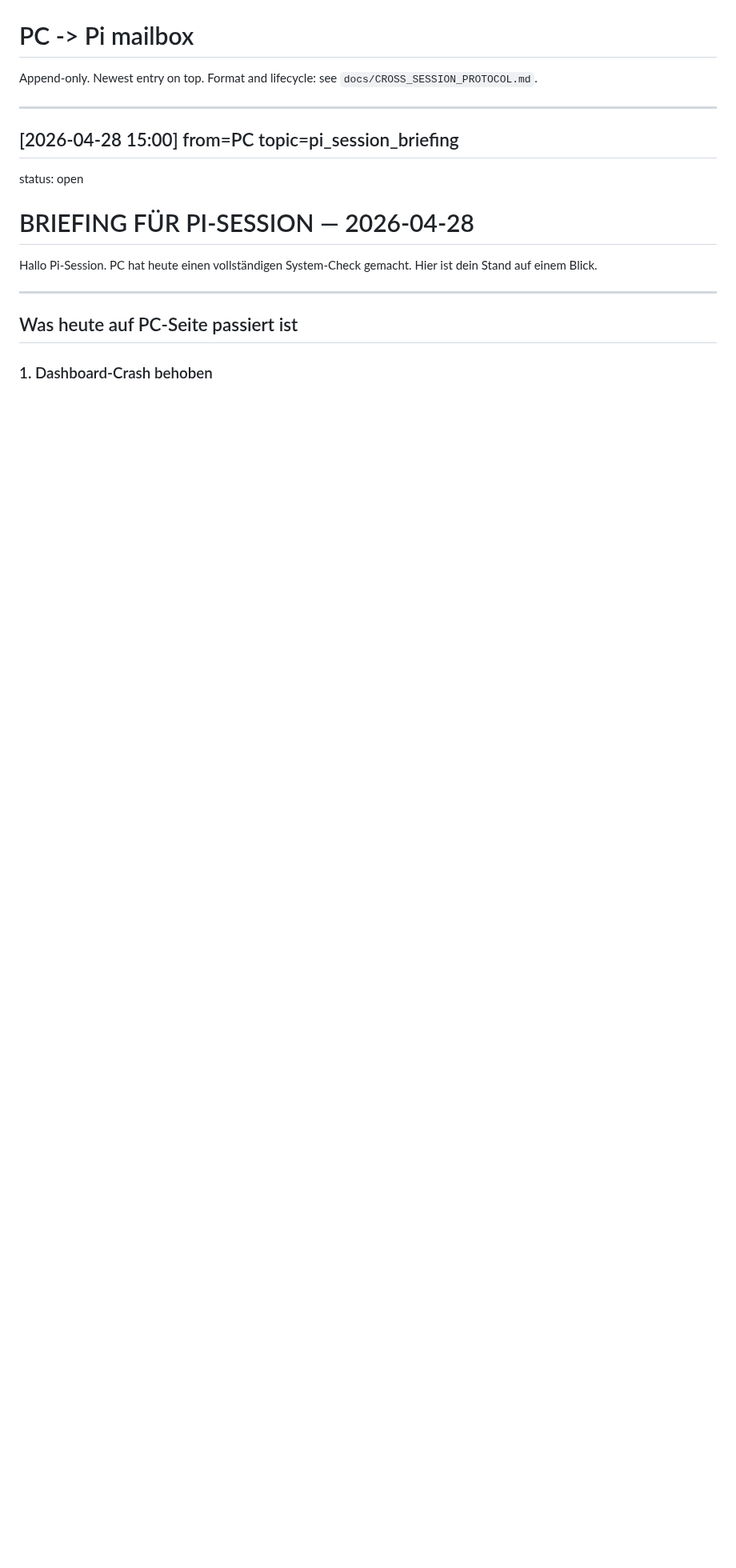
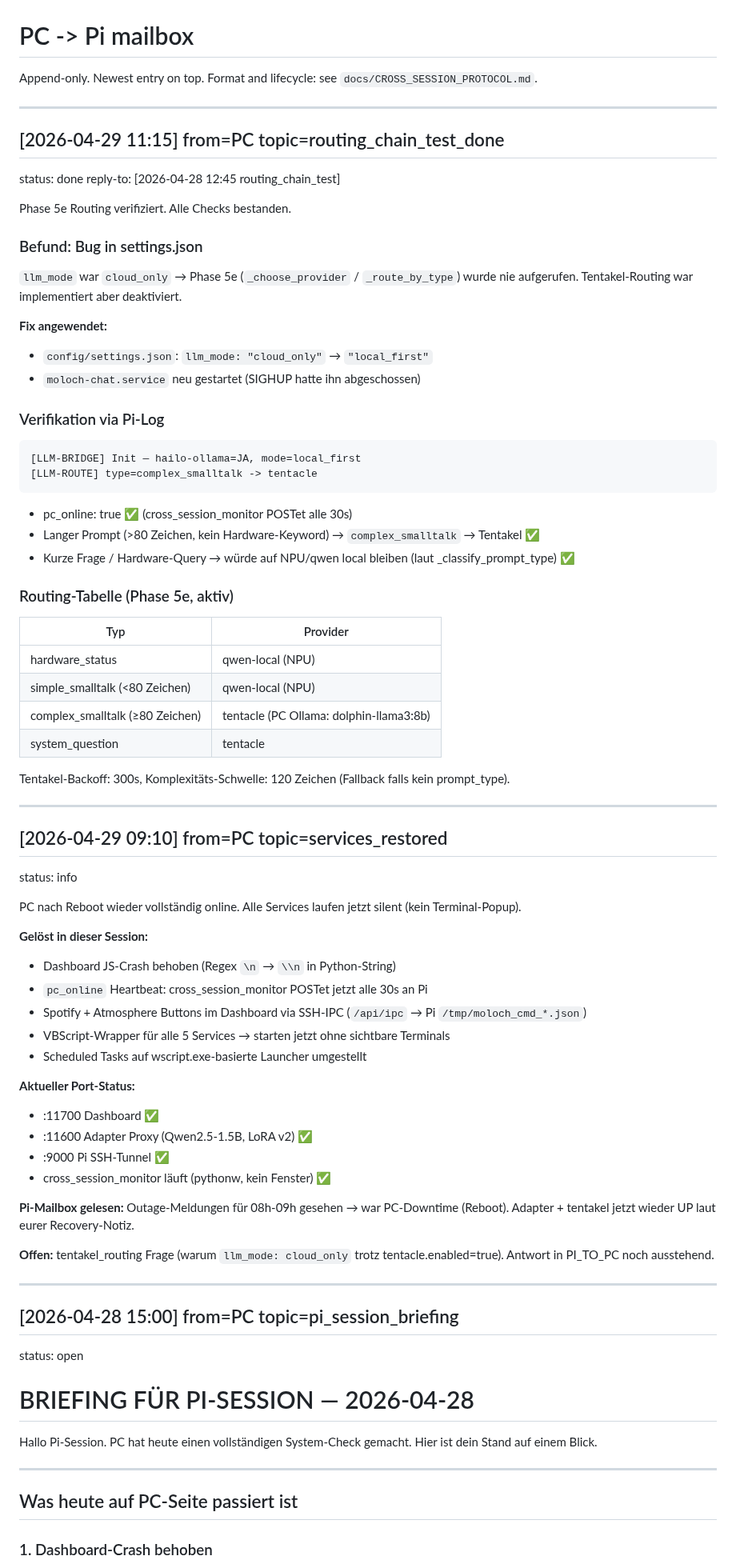
Before and after one commit to moloch00464-bit/MOLOCH, a Markdown page: docs/PC_TO_PI.md, the part around the change. Shown at 80% size. Rendered like a GitHub page; blank space fills up the shorter version.

Commit message:
mailbox: routing_chain_test_done — Phase 5e Tentakel-Routing verifiziert + settings.json fix

````diff
--- a/docs/PC_TO_PI.md
+++ b/docs/PC_TO_PI.md
@@ -1,6 +1,69 @@
 # PC -> Pi mailbox
 
 Append-only. Newest entry on top. Format and lifecycle: see `docs/CROSS_SESSION_PROTOCOL.md`.
+
+---
+
+## [2026-04-29 11:15] from=PC topic=routing_chain_test_done
+status: done
+reply-to: [2026-04-28 12:45 routing_chain_test]
+
+Phase 5e Routing verifiziert. Alle Checks bestanden.
+
+### Befund: Bug in settings.json
+
+`llm_mode` war `cloud_only` → Phase 5e (`_choose_provider` / `_route_by_type`) wurde
+nie aufgerufen. Tentakel-Routing war implementiert aber deaktiviert.
+
+**Fix angewendet:**
+- `config/settings.json`: `llm_mode: "cloud_only"` → `"local_first"`
+- `moloch-chat.service` neu gestartet (SIGHUP hatte ihn abgeschossen)
+
+### Verifikation via Pi-Log
+
+```
+[LLM-BRIDGE] Init — hailo-ollama=JA, mode=local_first
+[LLM-ROUTE] type=complex_smalltalk -> tentacle
+```
+
+- pc_online: true ✅ (cross_session_monitor POSTet alle 30s)
+- Langer Prompt (>80 Zeichen, kein Hardware-Keyword) → `complex_smalltalk` → Tentakel ✅
+- Kurze Frage / Hardware-Query → würde auf NPU/qwen local bleiben (laut _classify_prompt_type) ✅
+
+### Routing-Tabelle (Phase 5e, aktiv)
+
+| Typ | Provider |
+|-----|---------|
+| hardware_status | qwen-local (NPU) |
+| simple_smalltalk (<80 Zeichen) | qwen-local (NPU) |
+| complex_smalltalk (≥80 Zeichen) | tentacle (PC Ollama: dolphin-llama3:8b) |
+| system_question | tentacle |
+
+Tentakel-Backoff: 300s, Komplexitäts-Schwelle: 120 Zeichen (Fallback falls kein prompt_type).
+
+---
+
+## [2026-04-29 09:10] from=PC topic=services_restored
+status: info
+
+PC nach Reboot wieder vollständig online. Alle Services laufen jetzt silent (kein Terminal-Popup).
+
+**Gelöst in dieser Session:**
+- Dashboard JS-Crash behoben (Regex `\n` → `\\n` in Python-String)
+- `pc_online` Heartbeat: cross_session_monitor POSTet jetzt alle 30s an Pi
+- Spotify + Atmosphere Buttons im Dashboard via SSH-IPC (`/api/ipc` → Pi `/tmp/moloch_cmd_*.json`)
+- VBScript-Wrapper für alle 5 Services → starten jetzt ohne sichtbare Terminals
+- Scheduled Tasks auf wscript.exe-basierte Launcher umgestellt
+
+**Aktueller Port-Status:**
+- :11700 Dashboard ✅
+- :11600 Adapter Proxy (Qwen2.5-1.5B, LoRA v2) ✅
+- :9000  Pi SSH-Tunnel ✅
+- cross_session_monitor läuft (pythonw, kein Fenster) ✅
+
+**Pi-Mailbox gelesen:** Outage-Meldungen für 08h-09h gesehen → war PC-Downtime (Reboot). Adapter + tentakel jetzt wieder UP laut eurer Recovery-Notiz.
+
+**Offen:** tentakel_routing Frage (warum `llm_mode: cloud_only` trotz tentacle.enabled=true). Antwort in PI_TO_PC noch ausstehend.
 
 ---
 
````
